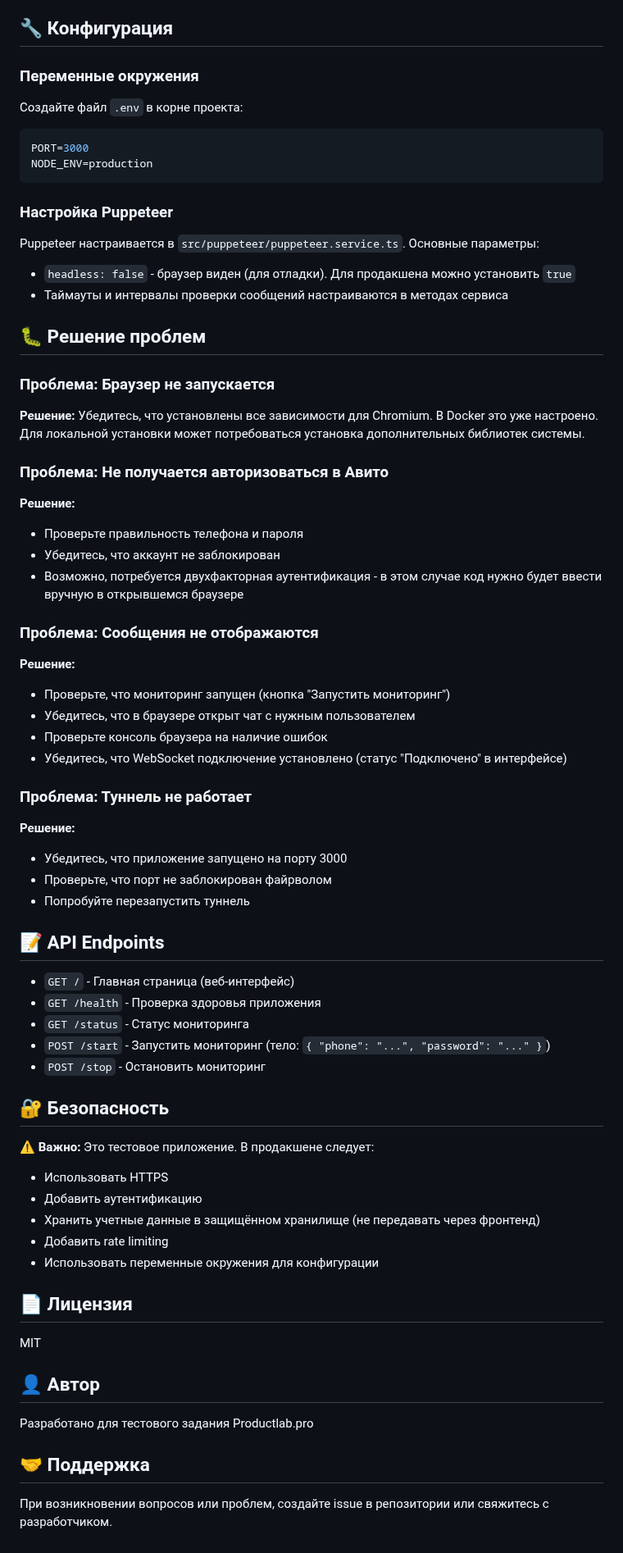
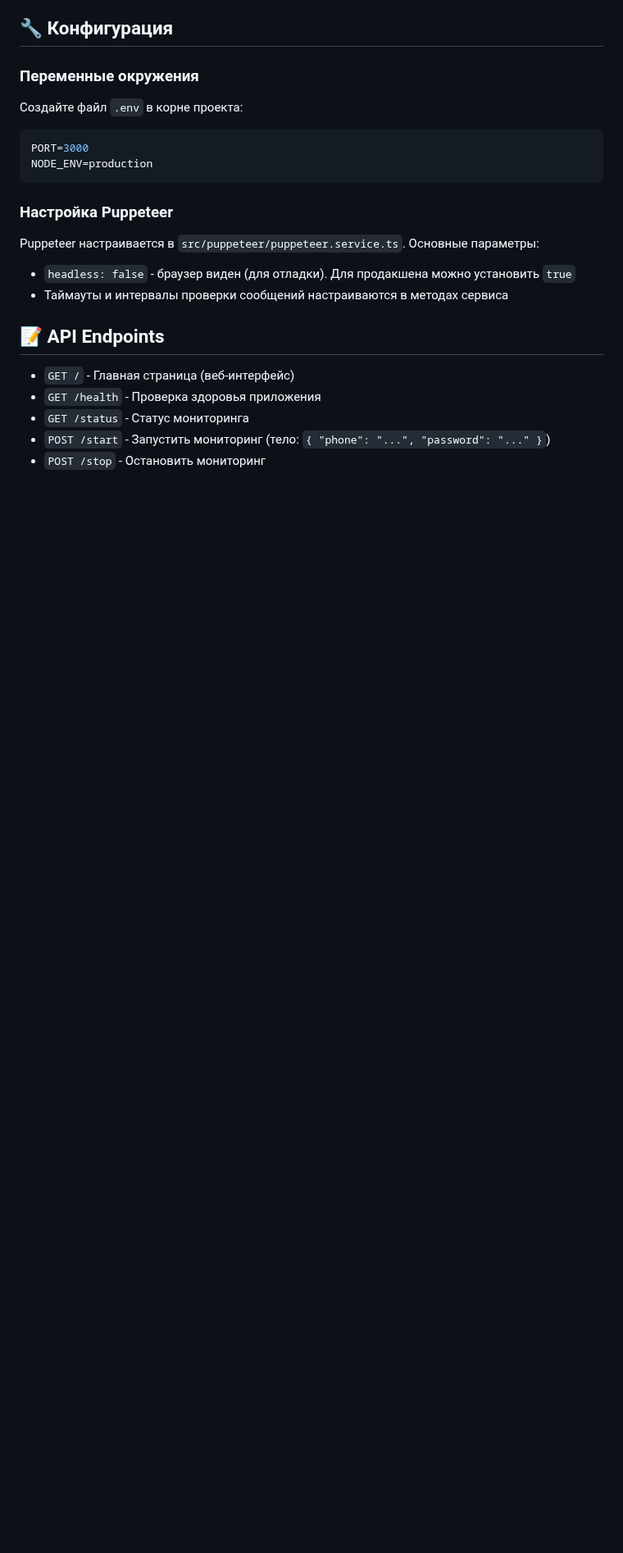
Before and after one commit to Kael08/avito-messenger-monitor, a Markdown page: README.md, the part around the change. Shown at 82% size. GitHub-like rendering; blank space fills up the shorter version.

Commit message:
readme commit

```diff
--- a/README.md
+++ b/README.md
@@ -232,34 +232,6 @@ Puppeteer настраивается в `src/puppeteer/puppeteer.service.ts`. О
 - `headless: false` - браузер виден (для отладки). Для продакшена можно установить `true`
 - Таймауты и интервалы проверки сообщений настраиваются в методах сервиса
 
-## 🐛 Решение проблем
-
-### Проблема: Браузер не запускается
-
-**Решение:** Убедитесь, что установлены все зависимости для Chromium. В Docker это уже настроено. Для локальной установки может потребоваться установка дополнительных библиотек системы.
-
-### Проблема: Не получается авторизоваться в Авито
-
-**Решение:**
-- Проверьте правильность телефона и пароля
-- Убедитесь, что аккаунт не заблокирован
-- Возможно, потребуется двухфакторная аутентификация - в этом случае код нужно будет ввести вручную в открывшемся браузере
-
-### Проблема: Сообщения не отображаются
-
-**Решение:**
-- Проверьте, что мониторинг запущен (кнопка "Запустить мониторинг")
-- Убедитесь, что в браузере открыт чат с нужным пользователем
-- Проверьте консоль браузера на наличие ошибок
-- Убедитесь, что WebSocket подключение установлено (статус "Подключено" в интерфейсе)
-
-### Проблема: Туннель не работает
-
-**Решение:**
-- Убедитесь, что приложение запущено на порту 3000
-- Проверьте, что порт не заблокирован файрволом
-- Попробуйте перезапустить туннель
-
 ## 📝 API Endpoints
 
 - `GET /` - Главная страница (веб-интерфейс)
@@ -267,25 +239,3 @@ Puppeteer настраивается в `src/puppeteer/puppeteer.service.ts`. О
 - `GET /status` - Статус мониторинга
 - `POST /start` - Запустить мониторинг (тело: `{ "phone": "...", "password": "..." }`)
 - `POST /stop` - Остановить мониторинг
-
-## 🔐 Безопасность
-
-⚠️ **Важно:** Это тестовое приложение. В продакшене следует:
-
-- Использовать HTTPS
-- Добавить аутентификацию
-- Хранить учетные данные в защищённом хранилище (не передавать через фронтенд)
-- Добавить rate limiting
-- Использовать переменные окружения для конфигурации
-
-## 📄 Лицензия
-
-MIT
-
-## 👤 Автор
-
-Разработано для тестового задания Productlab.pro
-
-## 🤝 Поддержка
-
-При возникновении вопросов или проблем, создайте issue в репозитории или свяжитесь с разработчиком.
```
